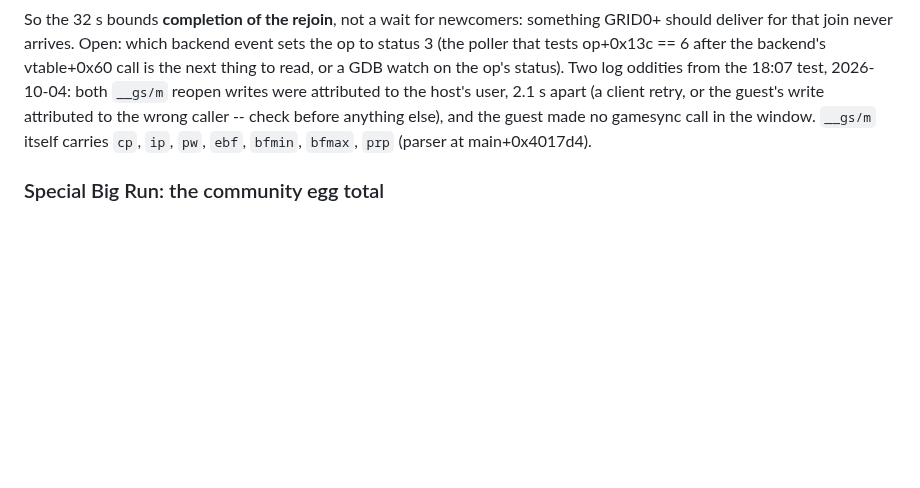
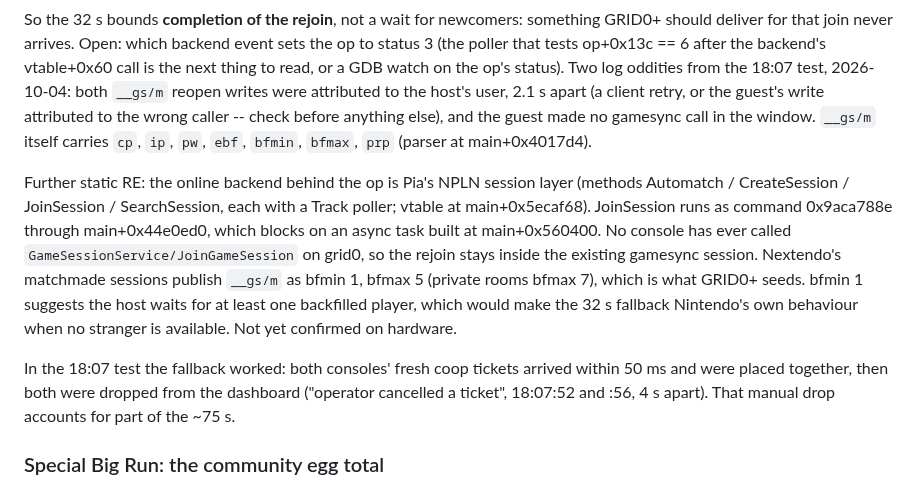
Before and after one commit to GRID0-net/grid0plus, a Markdown page: docs/CAPTURES/README.md, the part around the change. Rendered like a GitHub page; blank space fills up the shorter version.

Commit message:
docs: Again! falls back as designed; the delay included a dashboard drop

```diff
--- a/docs/CAPTURES/README.md
+++ b/docs/CAPTURES/README.md
@@ -1479,6 +1479,23 @@ before anything else), and the guest made no gamesync call in the window.
 `__gs/m` itself carries `cp`, `ip`, `pw`, `ebf`, `bfmin`, `bfmax`, `prp`
 (parser at main+0x4017d4).
 
+Further static RE: the online backend behind the op is Pia's NPLN session
+layer (methods Automatch / CreateSession / JoinSession / SearchSession, each
+with a Track poller; vtable at main+0x5ecaf68). JoinSession runs as command
+0x9aca788e through main+0x44e0ed0, which blocks on an async task built at
+main+0x560400. No console has ever called `GameSessionService/JoinGameSession`
+on grid0, so the rejoin stays inside the existing gamesync session.
+Nextendo's matchmade sessions publish `__gs/m` as bfmin 1, bfmax 5 (private
+rooms bfmax 7), which is what GRID0+ seeds. bfmin 1 suggests the host waits
+for at least one backfilled player, which would make the 32 s fallback
+Nintendo's own behaviour when no stranger is available. Not yet confirmed
+on hardware.
+
+In the 18:07 test the fallback worked: both consoles' fresh coop tickets
+arrived within 50 ms and were placed together, then both were dropped from
+the dashboard ("operator cancelled a ticket", 18:07:52 and :56, 4 s apart).
+That manual drop accounts for part of the ~75 s.
+
 ### Special Big Run: the community egg total
 
 `internal/ugcstore/bigrun_eggs.go`. With `BigRunParams.IsSpecial` the game
```
